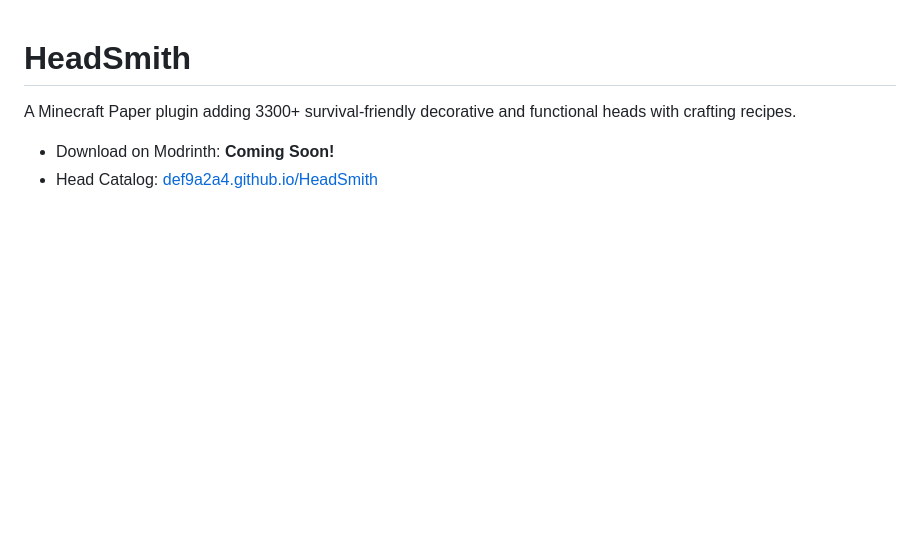
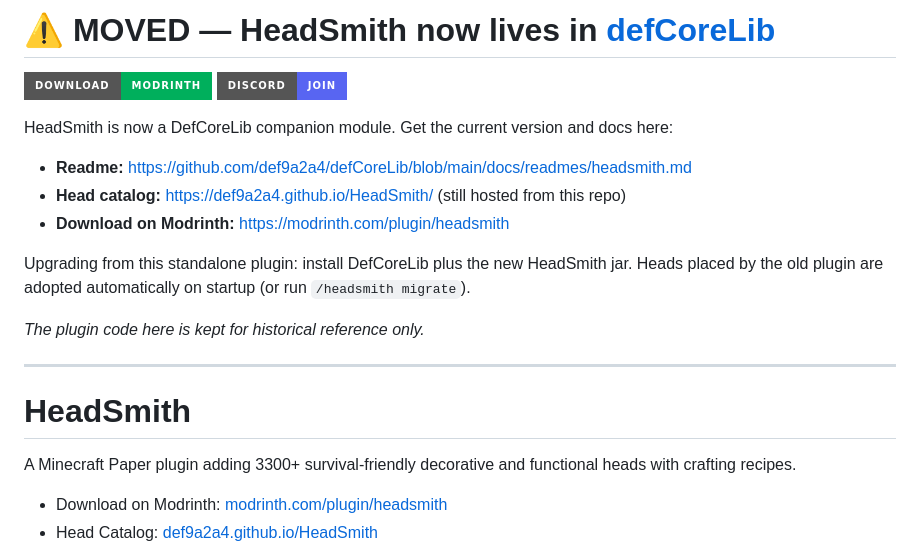
Before and after one commit to def9a2a4/HeadSmith, a Markdown page: README.md, the part around the change. Drawn GitHub-style; badges without logos; blank space fills up the shorter version.

Commit message:
update readme, deprecating this repo and moving to defCoreLib

```diff
--- a/README.md
+++ b/README.md
@@ -1,8 +1,25 @@
+# ⚠️ **MOVED — HeadSmith now lives in [defCoreLib](https://github.com/def9a2a4/defCoreLib)**
+
+[![Download on Modrinth](https://img.shields.io/badge/download-modrinth-00AF5C?style=for-the-badge&logo=modrinth&logoColor=white)](https://modrinth.com/plugin/headsmith) [![Join the Discord](https://img.shields.io/badge/discord-join-5865F2?style=for-the-badge&logo=discord&logoColor=white)](https://def9a2a4.github.io/discord.html)
+
+HeadSmith is now a DefCoreLib companion module. Get the current version and docs here:
+
+- **Readme:** https://github.com/def9a2a4/defCoreLib/blob/main/docs/readmes/headsmith.md
+- **Head catalog:** https://def9a2a4.github.io/HeadSmith/ (still hosted from this repo)
+- **Download on Modrinth:** https://modrinth.com/plugin/headsmith
+
+Upgrading from this standalone plugin: install DefCoreLib plus the new HeadSmith jar. Heads placed by
+the old plugin are adopted automatically on startup (or run `/headsmith migrate`).
+
+*The plugin code here is kept for historical reference only.*
+
+---
+
 # HeadSmith
 
 A Minecraft Paper plugin adding 3300+ survival-friendly decorative and functional heads with crafting recipes.
 
-- Download on Modrinth: **Coming Soon!**
+- Download on Modrinth: [modrinth.com/plugin/headsmith](https://modrinth.com/plugin/headsmith)
 - Head Catalog: [def9a2a4.github.io/HeadSmith](https://def9a2a4.github.io/HeadSmith/)
 
 ![](docs/assets/header.png)
```
